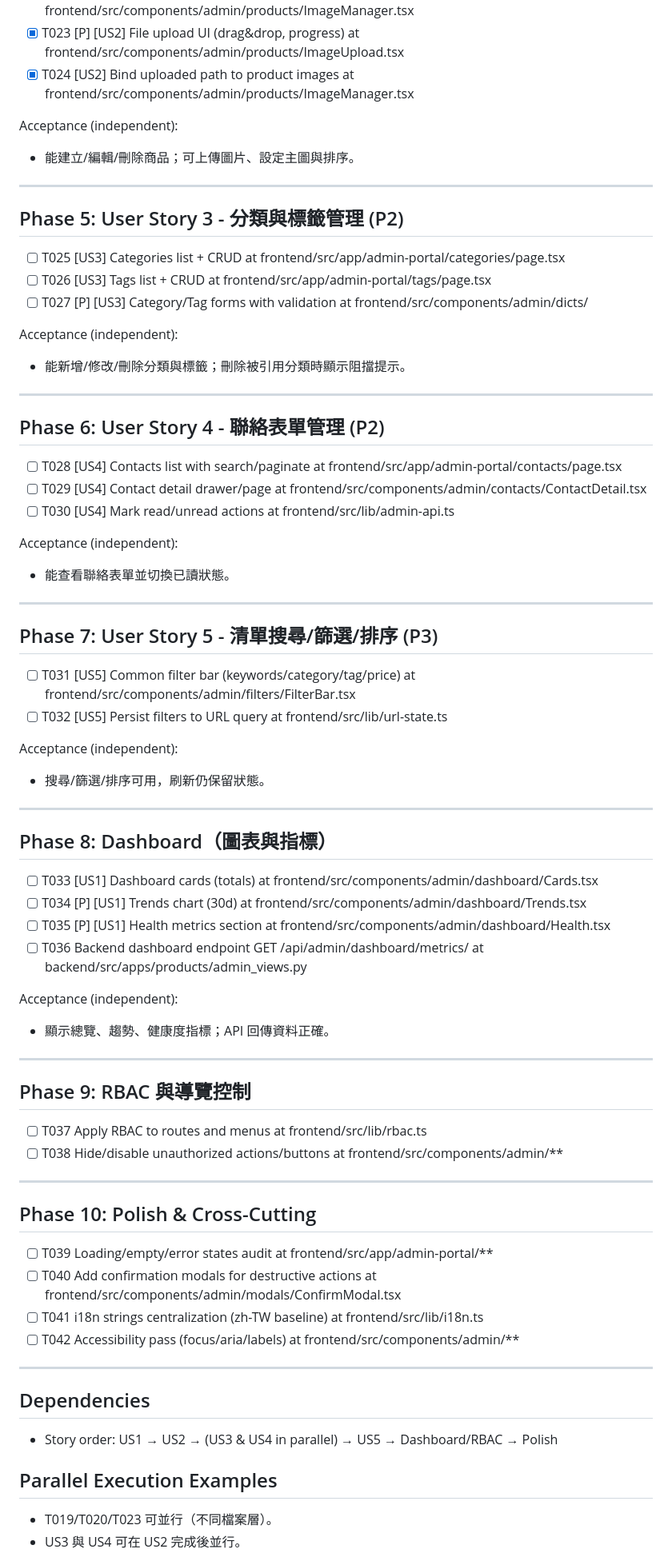
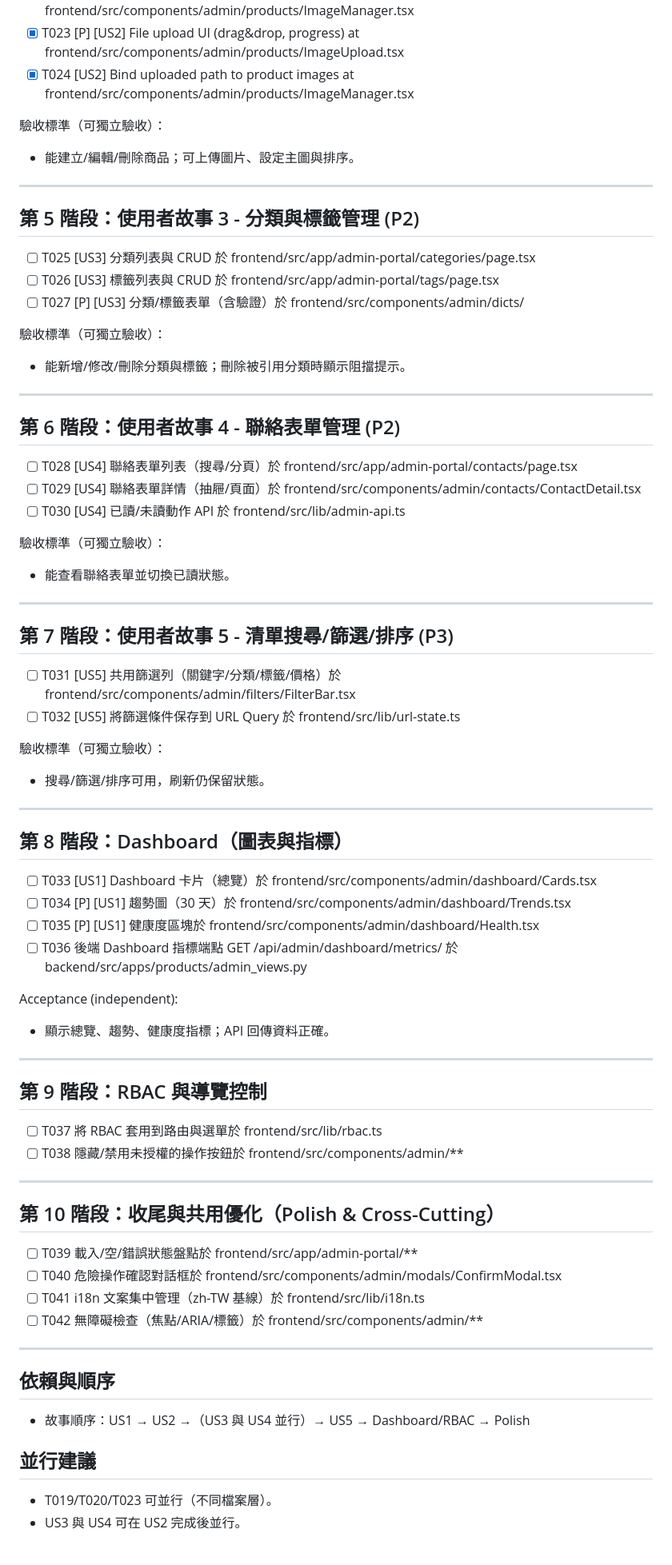
Before and after one commit to 120061203/pinelab, a Markdown page: specs/001-custom-admin-ui/tasks.md, the part around one of its changes. Shown at 80% size. Drawn GitHub-style.

Commit message:
chore(tasks): 全面改為中文描述與標題\n\n- 翻譯階段標題、任務描述、驗收、依賴與並行建議\n- 保留任務 ID 與檔案路徑\n- 移除重複項目、維持已完成狀態標記

```diff
--- a/specs/001-custom-admin-ui/tasks.md
+++ b/specs/001-custom-admin-ui/tasks.md
@@ -52,75 +52,75 @@ Acceptance (independent):
 - [x] T023 [P] [US2] File upload UI (drag&drop, progress) at frontend/src/components/admin/products/ImageUpload.tsx
 - [x] T024 [US2] Bind uploaded path to product images at frontend/src/components/admin/products/ImageManager.tsx
 
-Acceptance (independent):
+驗收標準（可獨立驗收）：
 - 能建立/編輯/刪除商品；可上傳圖片、設定主圖與排序。
 
 ---
 
-## Phase 5: User Story 3 - 分類與標籤管理 (P2)
+## 第 5 階段：使用者故事 3 - 分類與標籤管理 (P2)
 
-- [ ] T025 [US3] Categories list + CRUD at frontend/src/app/admin-portal/categories/page.tsx
-- [ ] T026 [US3] Tags list + CRUD at frontend/src/app/admin-portal/tags/page.tsx
-- [ ] T027 [P] [US3] Category/Tag forms with validation at frontend/src/components/admin/dicts/
+- [ ] T025 [US3] 分類列表與 CRUD 於 frontend/src/app/admin-portal/categories/page.tsx
+- [ ] T026 [US3] 標籤列表與 CRUD 於 frontend/src/app/admin-portal/tags/page.tsx
+- [ ] T027 [P] [US3] 分類/標籤表單（含驗證）於 frontend/src/components/admin/dicts/
 
-Acceptance (independent):
+驗收標準（可獨立驗收）：
 - 能新增/修改/刪除分類與標籤；刪除被引用分類時顯示阻擋提示。
 
 ---
 
-## Phase 6: User Story 4 - 聯絡表單管理 (P2)
+## 第 6 階段：使用者故事 4 - 聯絡表單管理 (P2)
 
-- [ ] T028 [US4] Contacts list with search/paginate at frontend/src/app/admin-portal/contacts/page.tsx
-- [ ] T029 [US4] Contact detail drawer/page at frontend/src/components/admin/contacts/ContactDetail.tsx
-- [ ] T030 [US4] Mark read/unread actions at frontend/src/lib/admin-api.ts
+- [ ] T028 [US4] 聯絡表單列表（搜尋/分頁）於 frontend/src/app/admin-portal/contacts/page.tsx
+- [ ] T029 [US4] 聯絡表單詳情（抽屜/頁面）於 frontend/src/components/admin/contacts/ContactDetail.tsx
+- [ ] T030 [US4] 已讀/未讀動作 API 於 frontend/src/lib/admin-api.ts
 
-Acceptance (independent):
+驗收標準（可獨立驗收）：
 - 能查看聯絡表單並切換已讀狀態。
 
 ---
 
-## Phase 7: User Story 5 - 清單搜尋/篩選/排序 (P3)
+## 第 7 階段：使用者故事 5 - 清單搜尋/篩選/排序 (P3)
 
-- [ ] T031 [US5] Common filter bar (keywords/category/tag/price) at frontend/src/components/admin/filters/FilterBar.tsx
-- [ ] T032 [US5] Persist filters to URL query at frontend/src/lib/url-state.ts
+- [ ] T031 [US5] 共用篩選列（關鍵字/分類/標籤/價格）於 frontend/src/components/admin/filters/FilterBar.tsx
+- [ ] T032 [US5] 將篩選條件保存到 URL Query 於 frontend/src/lib/url-state.ts
 
-Acceptance (independent):
+驗收標準（可獨立驗收）：
 - 搜尋/篩選/排序可用，刷新仍保留狀態。
 
 ---
 
-## Phase 8: Dashboard（圖表與指標）
+## 第 8 階段：Dashboard（圖表與指標）
 
-- [ ] T033 [US1] Dashboard cards (totals) at frontend/src/components/admin/dashboard/Cards.tsx
-- [ ] T034 [P] [US1] Trends chart (30d) at frontend/src/components/admin/dashboard/Trends.tsx
-- [ ] T035 [P] [US1] Health metrics section at frontend/src/components/admin/dashboard/Health.tsx
-- [ ] T036 Backend dashboard endpoint GET /api/admin/dashboard/metrics/ at backend/src/apps/products/admin_views.py
+- [ ] T033 [US1] Dashboard 卡片（總覽）於 frontend/src/components/admin/dashboard/Cards.tsx
+- [ ] T034 [P] [US1] 趨勢圖（30 天）於 frontend/src/components/admin/dashboard/Trends.tsx
+- [ ] T035 [P] [US1] 健康度區塊於 frontend/src/components/admin/dashboard/Health.tsx
+- [ ] T036 後端 Dashboard 指標端點 GET /api/admin/dashboard/metrics/ 於 backend/src/apps/products/admin_views.py
 
 Acceptance (independent):
 - 顯示總覽、趨勢、健康度指標；API 回傳資料正確。
 
 ---
 
-## Phase 9: RBAC 與導覽控制
+## 第 9 階段：RBAC 與導覽控制
 
-- [ ] T037 Apply RBAC to routes and menus at frontend/src/lib/rbac.ts
-- [ ] T038 Hide/disable unauthorized actions/buttons at frontend/src/components/admin/**
+- [ ] T037 將 RBAC 套用到路由與選單於 frontend/src/lib/rbac.ts
+- [ ] T038 隱藏/禁用未授權的操作按鈕於 frontend/src/components/admin/**
 
 ---
 
-## Phase 10: Polish & Cross-Cutting
+## 第 10 階段：收尾與共用優化（Polish & Cross-Cutting）
 
-- [ ] T039 Loading/empty/error states audit at frontend/src/app/admin-portal/**
-- [ ] T040 Add confirmation modals for destructive actions at frontend/src/components/admin/modals/ConfirmModal.tsx
-- [ ] T041 i18n strings centralization (zh-TW baseline) at frontend/src/lib/i18n.ts
-- [ ] T042 Accessibility pass (focus/aria/labels) at frontend/src/components/admin/**
+- [ ] T039 載入/空/錯誤狀態盤點於 frontend/src/app/admin-portal/**
+- [ ] T040 危險操作確認對話框於 frontend/src/components/admin/modals/ConfirmModal.tsx
+- [ ] T041 i18n 文案集中管理（zh-TW 基線）於 frontend/src/lib/i18n.ts
+- [ ] T042 無障礙檢查（焦點/ARIA/標籤）於 frontend/src/components/admin/**
 
 ---
 
-## Dependencies
-- Story order: US1 → US2 → (US3 & US4 in parallel) → US5 → Dashboard/RBAC → Polish
+## 依賴與順序
+- 故事順序：US1 → US2 →（US3 與 US4 並行）→ US5 → Dashboard/RBAC → Polish
 
-## Parallel Execution Examples
+## 並行建議
 - T019/T020/T023 可並行（不同檔案層）。
 - US3 與 US4 可在 US2 完成後並行。
 
```
Also changed, not shown: other parts of specs/001-custom-admin-ui/tasks.md (+6 -6 lines).
